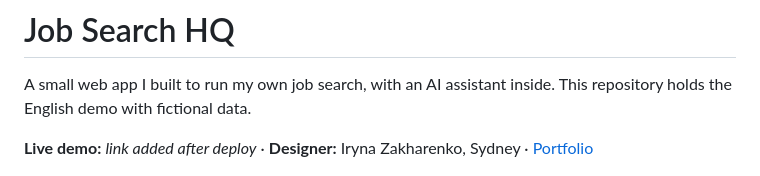
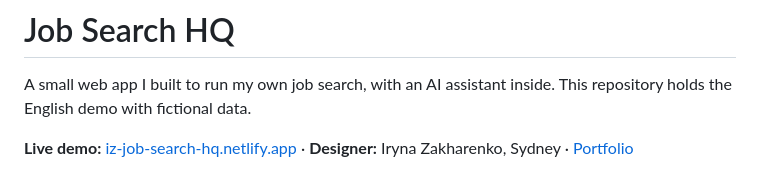
Before and after one commit to irinochka91/job-search-hq, a Markdown page: README.md, the part around the change. GitHub-like rendering.

Commit message:
Add live demo link

```diff
--- a/README.md
+++ b/README.md
@@ -2,7 +2,7 @@
 
 A small web app I built to run my own job search, with an AI assistant inside. This repository holds the English demo with fictional data.
 
-**Live demo:** _link added after deploy_ · **Designer:** Iryna Zakharenko, Sydney · [Portfolio](https://irynazakharenko.netlify.app)
+**Live demo:** [iz-job-search-hq.netlify.app](https://iz-job-search-hq.netlify.app) · **Designer:** Iryna Zakharenko, Sydney · [Portfolio](https://irynazakharenko.netlify.app)
 
 ![Today screen](screenshots/today.png)
 
```
